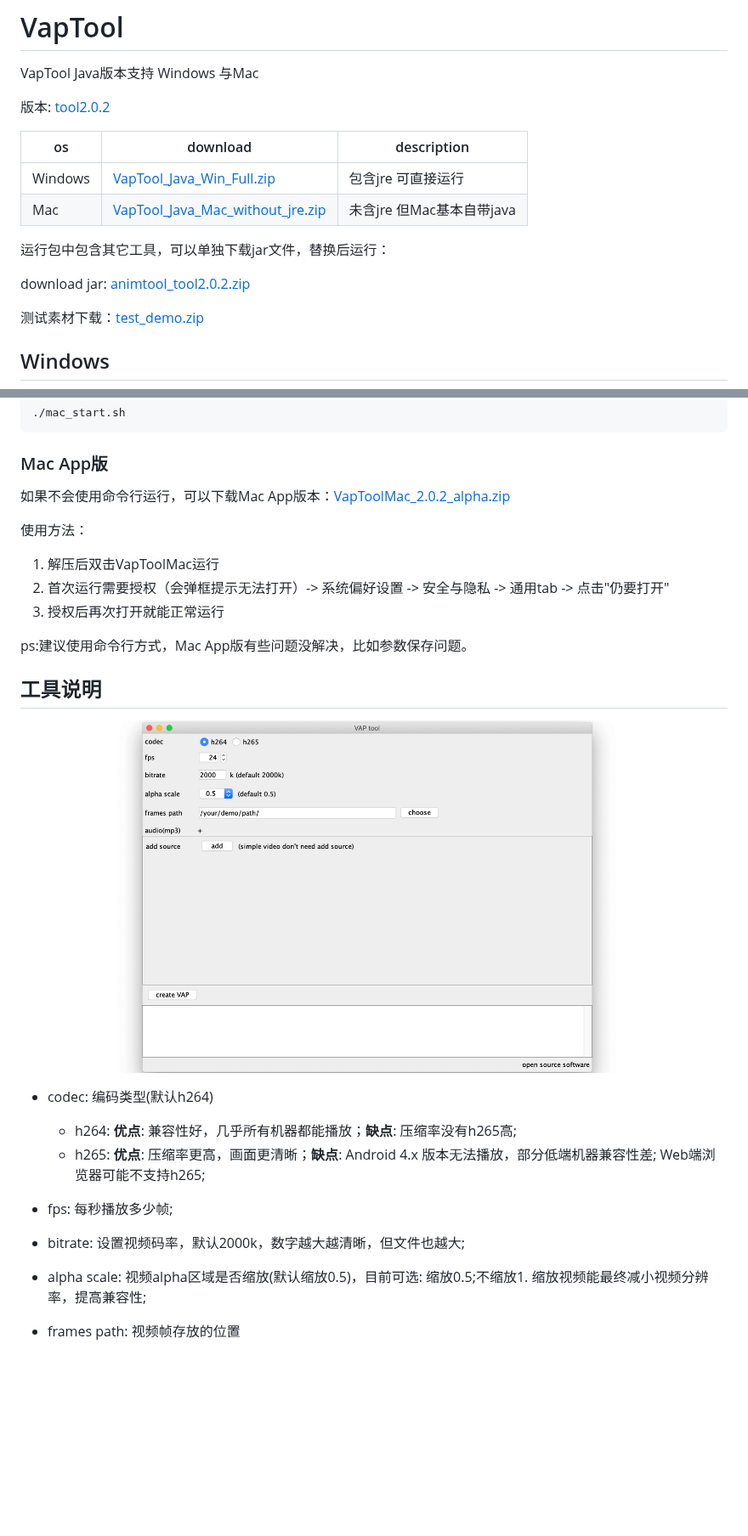
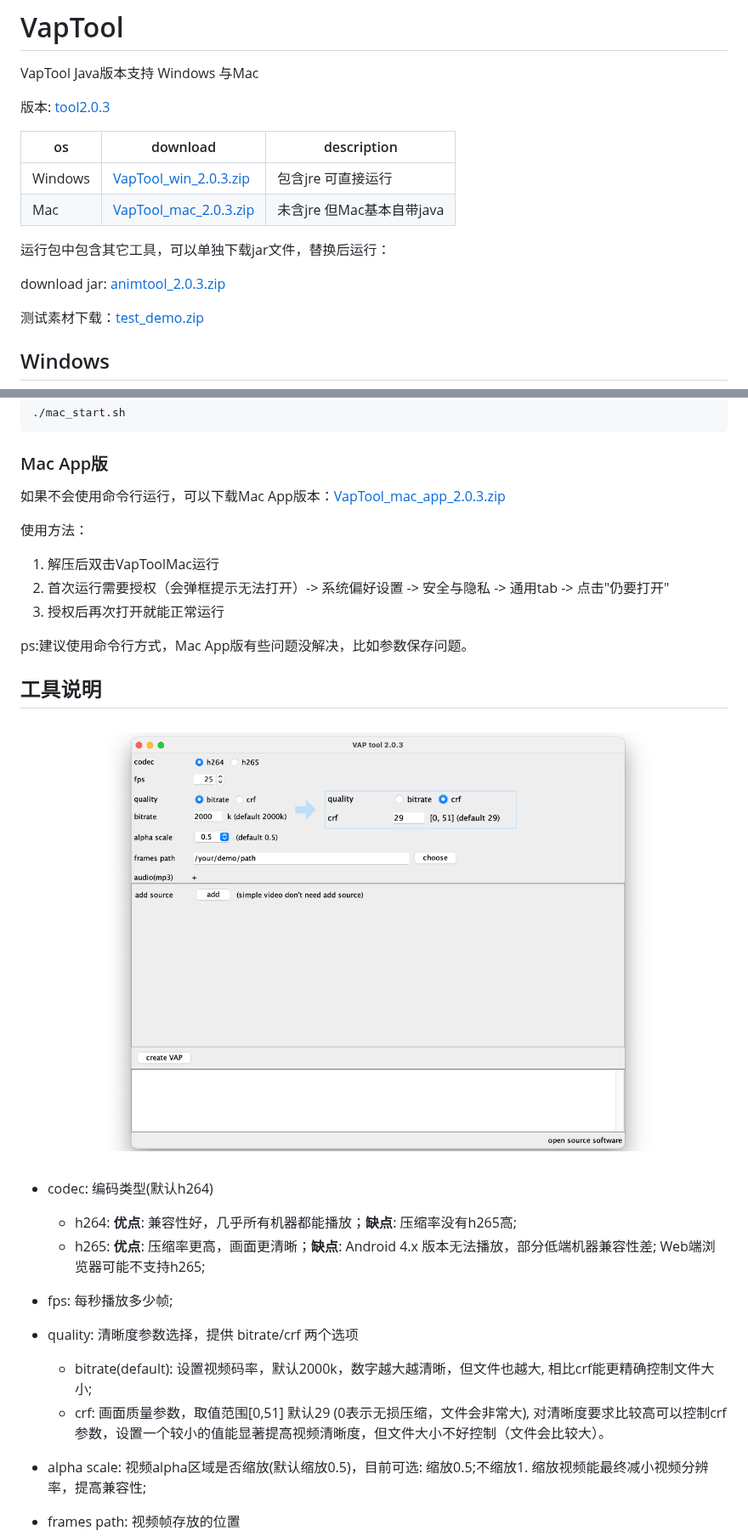
Before and after one commit to Tencent/vap, a Markdown page: tool/README.md, 2 parts joined by grey strips. Shown at 85% size. Drawn GitHub-style; pictures changed too: tool/images/vaptool_java_01.png; blank space fills up the shorter version.

Commit message:
update tool

```diff
--- a/tool/README.md
+++ b/tool/README.md
@@ -2,16 +2,16 @@
 
 VapTool Java版本支持 Windows 与Mac
 
-版本: [tool2.0.2](https://github.com/Tencent/vap/releases/tag/tool2.0.2)
+版本: [tool2.0.3](https://github.com/Tencent/vap/releases/tag/tool2.0.3)
 
 os|download|description
 ---|---|---
-Windows|[VapTool\_Java\_Win\_Full.zip](https://github.com/Tencent/vap/releases/download/tool2.0.2/VapTool_Java_Win_Full.zip)|包含jre 可直接运行
-Mac|[VapTool\_Java\_Mac\_without\_jre.zip](https://github.com/Tencent/vap/releases/download/tool2.0.2/VapTool_Java_Mac_without_jre.zip)|未含jre 但Mac基本自带java
+Windows|[VapTool\_win\_2.0.3.zip](https://github.com/Tencent/vap/releases/download/tool2.0.3/VapTool_win_2.0.3.zip)|包含jre 可直接运行
+Mac|[VapTool\_mac\_2.0.3.zip](https://github.com/Tencent/vap/releases/download/tool2.0.3/VapTool_mac_2.0.3.zip)|未含jre 但Mac基本自带java
 
 运行包中包含其它工具，可以单独下载jar文件，替换后运行：
 
-download jar: [animtool_tool2.0.2.zip](https://github.com/Tencent/vap/releases/download/tool2.0.2/animtool_tool2.0.2.zip)
+download jar: [animtool_2.0.3.zip](https://github.com/Tencent/vap/releases/download/tool2.0.3/animtool_2.0.3.zip)
 
 测试素材下载：[test_demo.zip](https://github.com/Tencent/vap/releases/download/tool2.0.2/test_demo.zip)
 
@@ -49,7 +49,7 @@ chmod +x mac_start.sh
 
 ### Mac App版
 
-如果不会使用命令行运行，可以下载Mac App版本：[VapToolMac_2.0.2_alpha.zip](https://github.com/Tencent/vap/releases/download/tool2.0.2/VapToolMac_2.0.2_alpha.zip)
+如果不会使用命令行运行，可以下载Mac App版本：[VapTool_mac_app_2.0.3.zip](https://github.com/Tencent/vap/releases/download/tool2.0.3/VapTool_mac_app_2.0.3.zip)
 
 使用方法：
 1. 解压后双击VapToolMac运行
@@ -69,7 +69,9 @@ ps:建议使用命令行方式，Mac App版有些问题没解决，比如参数
 	* h265: **优点**: 压缩率更高，画面更清晰；**缺点**: Android 4.x 版本无法播放，部分低端机器兼容性差; Web端浏览器可能不支持h265;
 
 * fps: 每秒播放多少帧;
-* bitrate: 设置视频码率，默认2000k，数字越大越清晰，但文件也越大;
+* quality: 清晰度参数选择，提供 bitrate/crf 两个选项
+	* bitrate(default): 设置视频码率，默认2000k，数字越大越清晰，但文件也越大, 相比crf能更精确控制文件大小;
+	* crf: 画面质量参数，取值范围[0,51] 默认29 (0表示无损压缩，文件会非常大), 对清晰度要求比较高可以控制crf参数，设置一个较小的值能显著提高视频清晰度，但文件大小不好控制（文件会比较大）。
 * alpha scale: 视频alpha区域是否缩放(默认缩放0.5)，目前可选: 缩放0.5;不缩放1. 缩放视频能最终减小视频分辨率，提高兼容性;
 * frames path: 视频帧存放的位置
 	* 视频帧命名方法 **000.png 001.png ... 099.png**。第一帧一定是**000.png**不然无法正常生成，可以参考"simple_demo";
```
